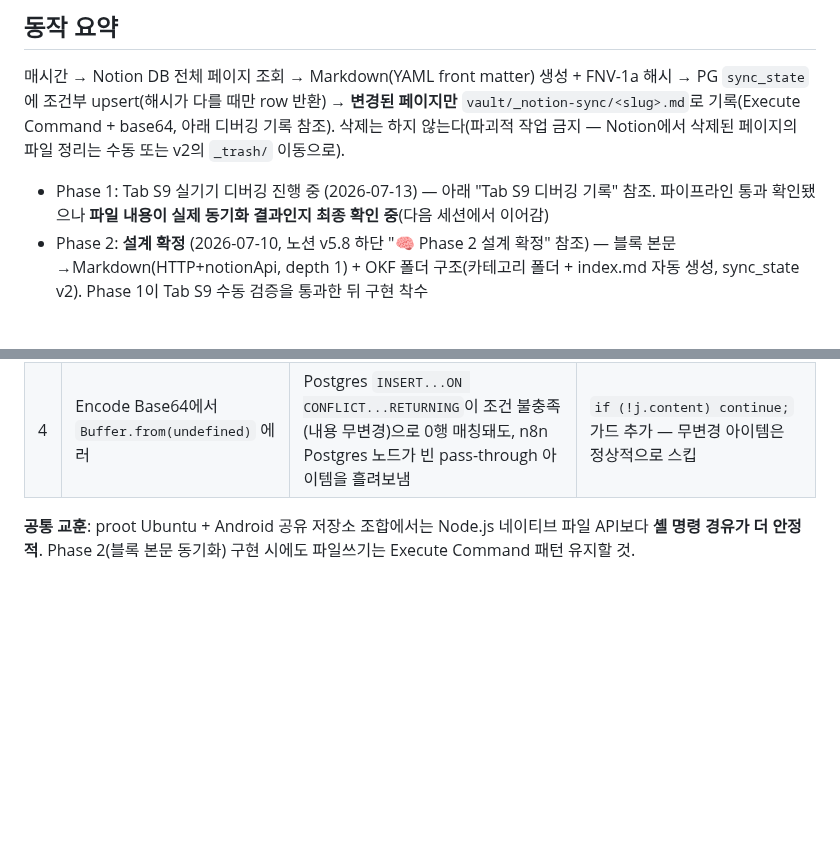
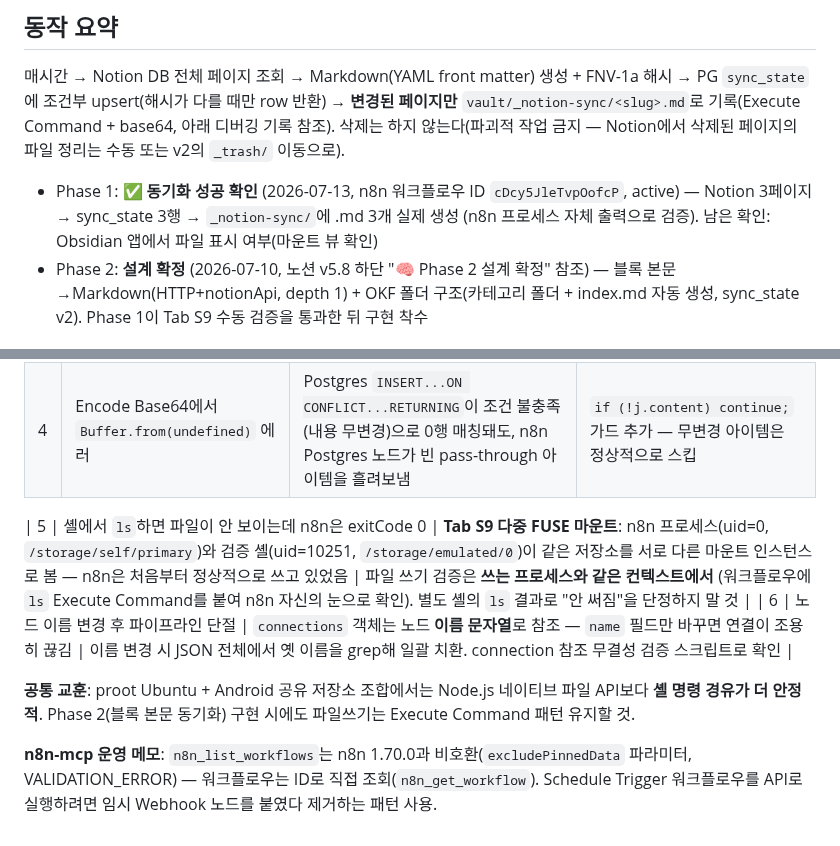
Before and after one commit to vierzhen-del/14fiance, a Markdown page: n8n/README.md, 2 parts joined by grey strips. GitHub-like rendering; blank space fills up the shorter version.

Commit message:
Record Phase 1 sync success and the multi-mount FUSE root cause
The long-standing 'exitCode 0 but file unchanged' mystery is resolved:
n8n (uid 0, /storage/self/primary) and the verification shell
(uid 10251, /storage/emulated/0) were looking at different FUSE mount
instances of the same Android shared storage — n8n had been writing
correctly all along. Confirmed by the Tab S9 local Claude Code session
driving n8n via n8n-mcp: workflow cDcy5JleTvpOofcP is active and
produced all three vault files, verified from inside the n8n process.
Adds the mount lesson and the n8n-mcp 1.70.0 operational notes to the
debugging record.

Co-Authored-By: Claude Fable 5 <noreply@anthropic.com>
Claude-Session: https://claude.ai/code/session_01PssoV4DCzTdyfdS8iPVU3g

```diff
--- a/n8n/README.md
+++ b/n8n/README.md
@@ -40,7 +40,7 @@
 
 매시간 → Notion DB 전체 페이지 조회 → Markdown(YAML front matter) 생성 + FNV-1a 해시 → PG `sync_state`에 조건부 upsert(해시가 다를 때만 row 반환) → **변경된 페이지만** `vault/_notion-sync/<slug>.md`로 기록(Execute Command + base64, 아래 디버깅 기록 참조). 삭제는 하지 않는다(파괴적 작업 금지 — Notion에서 삭제된 페이지의 파일 정리는 수동 또는 v2의 `_trash/` 이동으로).
 
-- Phase 1: Tab S9 실기기 디버깅 진행 중 (2026-07-13) — 아래 "Tab S9 디버깅 기록" 참조. 파이프라인 통과 확인됐으나 **파일 내용이 실제 동기화 결과인지 최종 확인 중**(다음 세션에서 이어감)
+- Phase 1: ✅ **동기화 성공 확인** (2026-07-13, n8n 워크플로우 ID `cDcy5JleTvpOofcP`, active) — Notion 3페이지 → sync_state 3행 → `_notion-sync/`에 .md 3개 실제 생성 (n8n 프로세스 자체 출력으로 검증). 남은 확인: Obsidian 앱에서 파일 표시 여부(마운트 뷰 확인)
 - Phase 2: **설계 확정** (2026-07-10, 노션 v5.8 하단 "🧠 Phase 2 설계 확정" 참조) — 블록 본문→Markdown(HTTP+notionApi, depth 1) + OKF 폴더 구조(카테고리 폴더 + index.md 자동 생성, sync_state v2). Phase 1이 Tab S9 수동 검증을 통과한 뒤 구현 착수
 
 ## Tab S9 디버깅 기록 (2026-07-13)
@@ -54,4 +54,9 @@
 | 3 | `Write to Vault`(readWriteFile)에서 `ENOENT` | proot 안에서 안드로이드 공유 저장소(FUSE)에 Node.js `fs` write가 실패. 동일 경로에 셸 `echo >`는 성공 — proot+FUSE 조합 특유 이슈 | `readWriteFile` → **Execute Command** 노드로 교체, `echo '<base64>' \| base64 -d > path` 방식. base64 경유로 셸 인젝션·따옴표 문제 원천 차단 |
 | 4 | Encode Base64에서 `Buffer.from(undefined)` 에러 | Postgres `INSERT...ON CONFLICT...RETURNING`이 조건 불충족(내용 무변경)으로 0행 매칭돼도, n8n Postgres 노드가 빈 pass-through 아이템을 흘려보냄 | `if (!j.content) continue;` 가드 추가 — 무변경 아이템은 정상적으로 스킵 |
 
+| 5 | 셸에서 `ls`하면 파일이 안 보이는데 n8n은 exitCode 0 | **Tab S9 다중 FUSE 마운트**: n8n 프로세스(uid=0, `/storage/self/primary`)와 검증 셸(uid=10251, `/storage/emulated/0`)이 같은 저장소를 서로 다른 마운트 인스턴스로 봄 — n8n은 처음부터 정상적으로 쓰고 있었음 | 파일 쓰기 검증은 **쓰는 프로세스와 같은 컨텍스트에서** (워크플로우에 `ls` Execute Command를 붙여 n8n 자신의 눈으로 확인). 별도 셸의 `ls` 결과로 "안 써짐"을 단정하지 말 것 |
+| 6 | 노드 이름 변경 후 파이프라인 단절 | `connections` 객체는 노드 **이름 문자열**로 참조 — `name` 필드만 바꾸면 연결이 조용히 끊김 | 이름 변경 시 JSON 전체에서 옛 이름을 grep해 일괄 치환. connection 참조 무결성 검증 스크립트로 확인 |
+
 **공통 교훈**: proot Ubuntu + Android 공유 저장소 조합에서는 Node.js 네이티브 파일 API보다 **셸 명령 경유가 더 안정적**. Phase 2(블록 본문 동기화) 구현 시에도 파일쓰기는 Execute Command 패턴 유지할 것.
+
+**n8n-mcp 운영 메모**: `n8n_list_workflows`는 n8n 1.70.0과 비호환(`excludePinnedData` 파라미터, VALIDATION_ERROR) — 워크플로우는 ID로 직접 조회(`n8n_get_workflow`). Schedule Trigger 워크플로우를 API로 실행하려면 임시 Webhook 노드를 붙였다 제거하는 패턴 사용.
```
